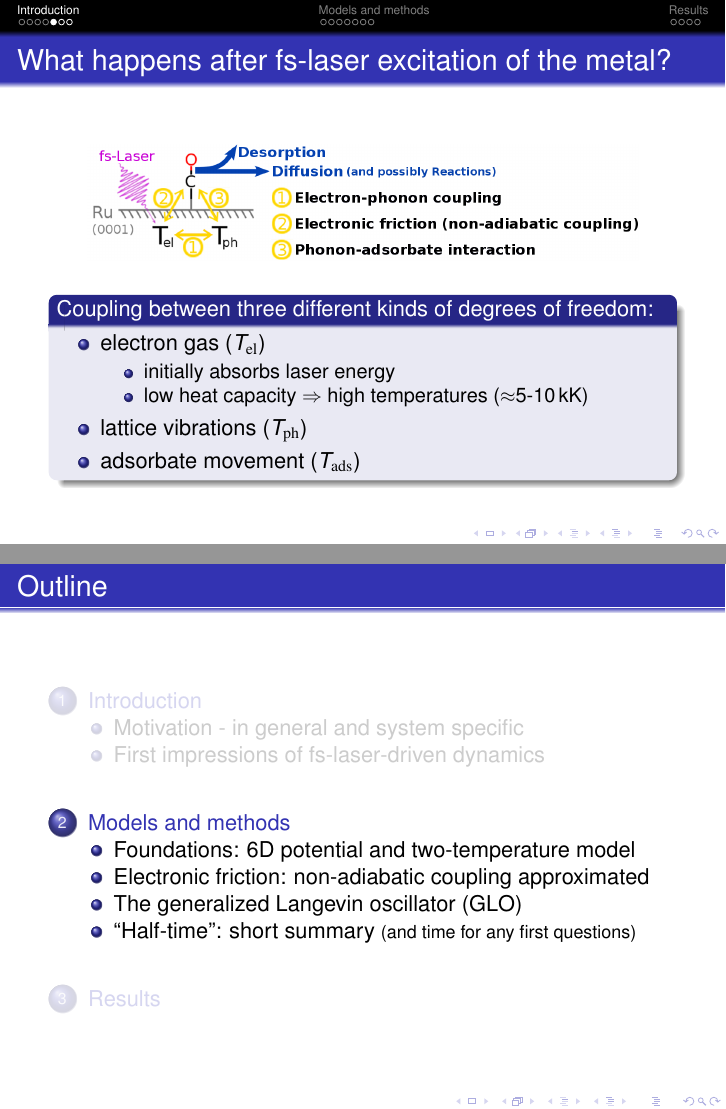
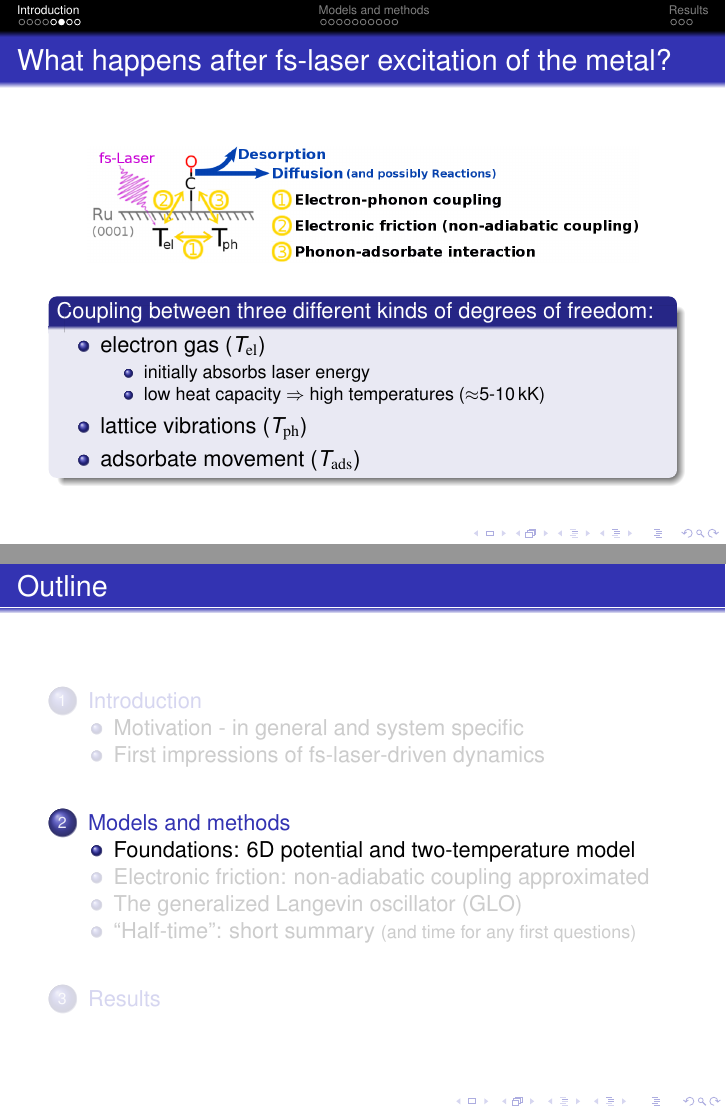
Before and after one commit to Fadugur/Seminarvortrag_Nov_2016, LaTeX slides (Robert_Scholz_Seminar_30Nov2016.tex): pages 7 and 10 of 20 before the commit and pages 8 and 11 of 23 after it, joined at a grey line. Compiled offline with pdfLaTeX; the source files are stored in an older character set and shown here as Unicode.

Commit message:
recommited to subsection-outlines

```diff
--- a/Robert_Scholz_Seminar_30Nov2016.tex
+++ b/Robert_Scholz_Seminar_30Nov2016.tex
@@ -96,10 +96,10 @@
 
 % Folgendes sollte gelöscht werden, wenn man nicht am Anfang jedes
 % Unterabschnitts die Gliederung nochmal sehen möchte.
-\AtBeginSection[]
+\AtBeginSubsection[]
 {
   \begin{frame}[plain]{Outline}
-    \tableofcontents[currentsection]
+    \tableofcontents[currentsection,currentsubsection]
   \end{frame}
 }
 
@@ -240,6 +240,7 @@
     \begin{itemize}
       \item electron gas ($T_\mathrm{el}$)
 	\begin{itemize}
+	  \footnotesize
 	 \item initially absorbs laser energy
 	 \item low heat capacity $\Rightarrow$ high temperatures ($\approx$5-10$\,$kK)
 	\end{itemize}
```
Also changed, not shown: 5 other files.
